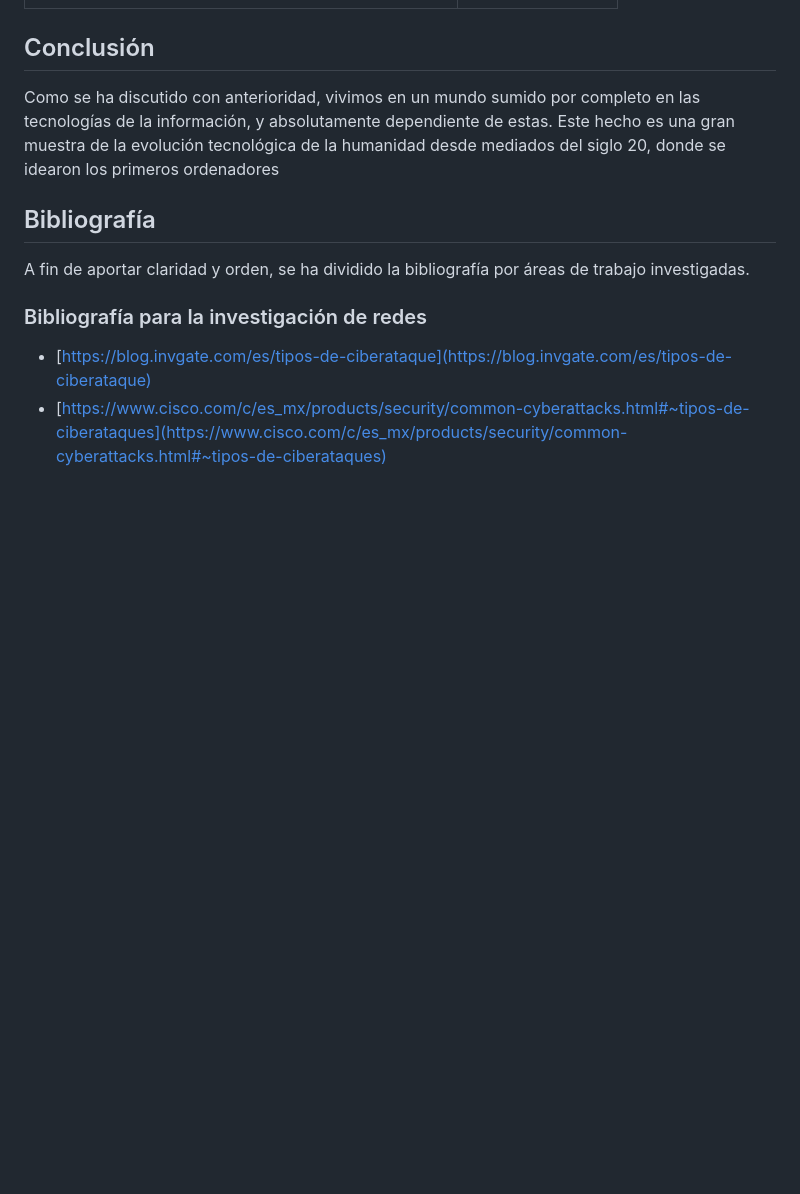
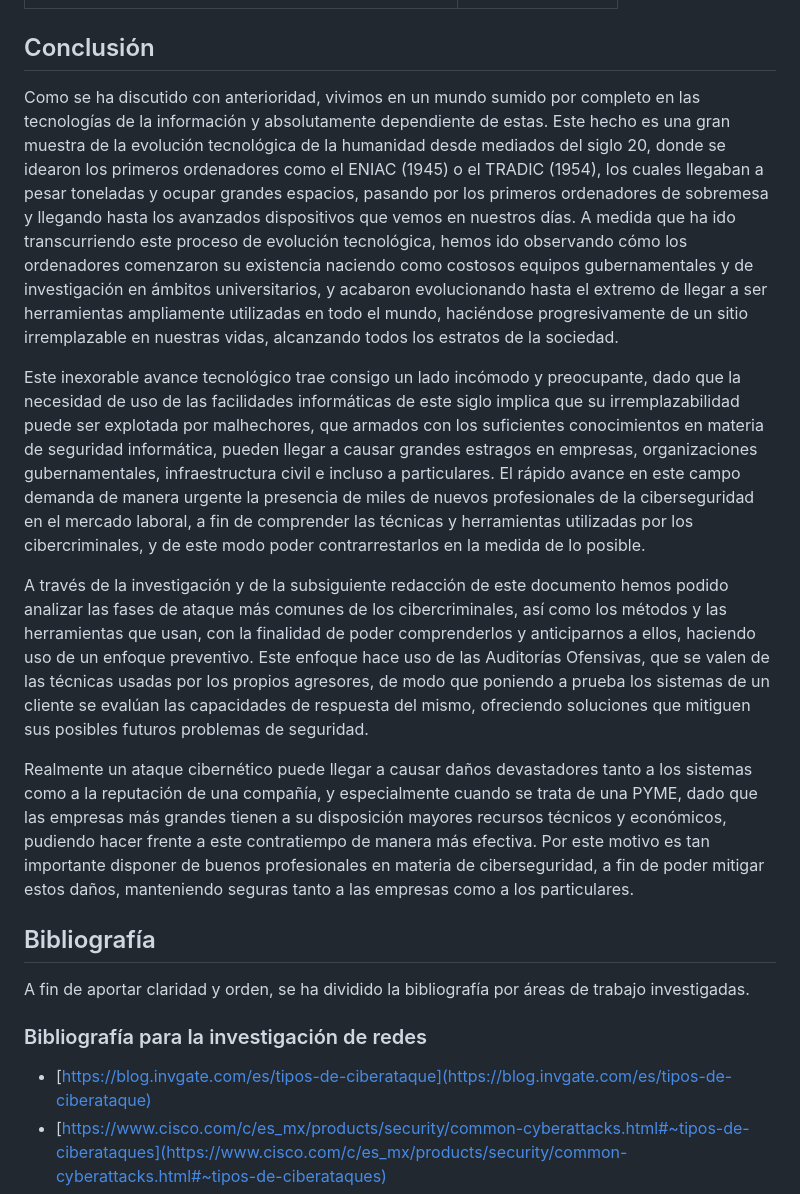
Before and after one commit to IES-Rafael-Alberti/G3-HACKING-ETICO, a Markdown page: proyecto_2/PHE_02b_G3.md, the part around the change. Drawn GitHub-style; blank space fills up the shorter version.

Commit message:
Archivo PHE_02b_G3.md actualizado
- Conclusión subida

```diff
--- a/proyecto_2/PHE_02b_G3.md
+++ b/proyecto_2/PHE_02b_G3.md
@@ -1208,7 +1208,13 @@ En función a las necesidades de nuestra empresa se ha estimado un presupuesto p
 
 ## Conclusión
 
-Como se ha discutido con anterioridad, vivimos en un mundo sumido por completo en las tecnologías de la información, y absolutamente dependiente de estas. Este hecho es una gran muestra de la evolución tecnológica de la humanidad desde mediados del siglo 20, donde se idearon los primeros ordenadores
+Como se ha discutido con anterioridad, vivimos en un mundo sumido por completo en las tecnologías de la información y absolutamente dependiente de estas. Este hecho es una gran muestra de la evolución tecnológica de la humanidad desde mediados del siglo 20, donde se idearon los primeros ordenadores como el ENIAC (1945) o el TRADIC (1954), los cuales llegaban a pesar toneladas y ocupar grandes espacios, pasando por los primeros ordenadores de sobremesa y llegando hasta los avanzados dispositivos que vemos en nuestros días. A medida que ha ido transcurriendo este proceso de evolución tecnológica, hemos ido observando cómo los ordenadores comenzaron su existencia naciendo como costosos equipos gubernamentales y de investigación en ámbitos universitarios, y acabaron evolucionando hasta el extremo de llegar a ser herramientas ampliamente utilizadas en todo el mundo, haciéndose progresivamente de un sitio irremplazable en nuestras vidas, alcanzando todos los estratos de la sociedad.
+
+Este inexorable avance tecnológico trae consigo un lado incómodo y preocupante, dado que la necesidad de uso de las facilidades informáticas de este siglo implica que su irremplazabilidad puede ser explotada por malhechores, que armados con los suficientes conocimientos en materia de seguridad informática, pueden llegar a causar grandes estragos en empresas, organizaciones gubernamentales, infraestructura civil e incluso a particulares. El rápido avance en este campo demanda de manera urgente la presencia de miles de nuevos profesionales de la ciberseguridad en el mercado laboral, a fin de comprender las técnicas y herramientas utilizadas por los cibercriminales, y de este modo poder contrarrestarlos en la medida de lo posible.
+
+A través de la investigación y de la subsiguiente redacción de este documento hemos podido analizar las fases de ataque más comunes de los cibercriminales, así como los métodos y las herramientas que usan, con la finalidad de poder comprenderlos y anticiparnos a ellos, haciendo uso de un enfoque preventivo. Este enfoque hace uso de las Auditorías Ofensivas, que se valen de las técnicas usadas por los propios agresores, de modo que poniendo a prueba los sistemas de un cliente se evalúan las capacidades de respuesta del mismo, ofreciendo soluciones que mitiguen sus posibles futuros problemas de seguridad.
+
+Realmente un ataque cibernético puede llegar a causar daños devastadores tanto a los sistemas como a la reputación de una compañía, y especialmente cuando se trata de una PYME, dado que las empresas más grandes tienen a su disposición mayores recursos técnicos y económicos, pudiendo hacer frente a este contratiempo de manera más efectiva. Por este motivo es tan importante disponer de buenos profesionales en materia de ciberseguridad, a fin de poder mitigar estos daños, manteniendo seguras tanto a las empresas como a los particulares.
 
 ## Bibliografía
 
```
